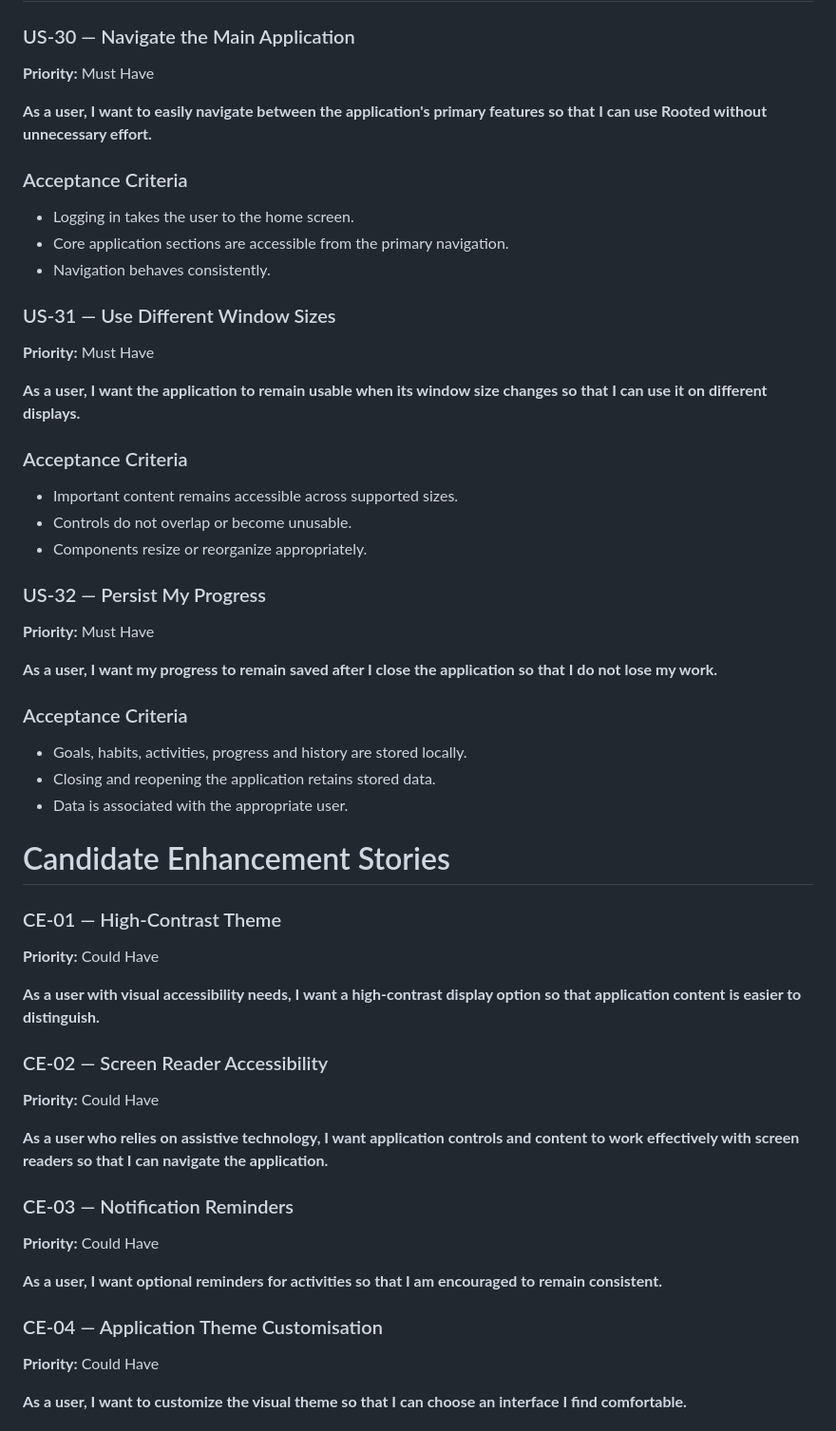
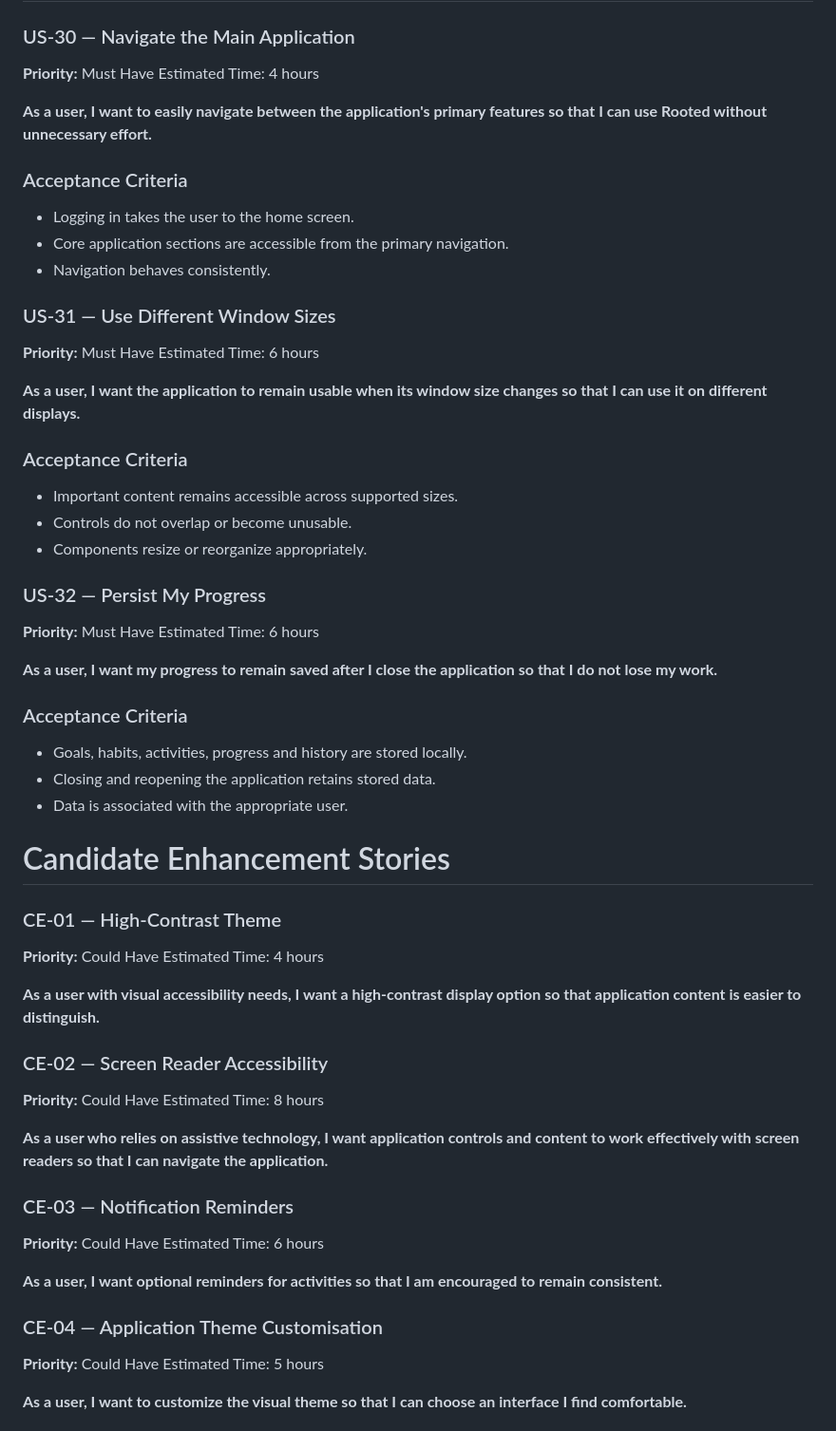
Before and after one commit to reuben-marsh-qut/cab302-project, a Markdown page: Project Planning Documents/User Stories/user_stories_consolidated.md, the part around one of its changes. Shown at 95% size. Drawn GitHub-style.

```diff
--- a/Project Planning Documents/User Stories/user_stories_consolidated.md
+++ b/Project Planning Documents/User Stories/user_stories_consolidated.md
@@ -383,6 +411,7 @@ Acceptance Criteria
 
 ### US-30 — Navigate the Main Application
 **Priority:** Must Have
+Estimated Time: 4 hours
 
 **As a user, I want to easily navigate between the application's primary features so that I can use Rooted without unnecessary effort.**
 
@@ -395,6 +424,7 @@ Acceptance Criteria
 
 ### US-31 — Use Different Window Sizes
 **Priority:** Must Have
+Estimated Time: 6 hours
 
 **As a user, I want the application to remain usable when its window size changes so that I can use it on different displays.**
 
@@ -407,6 +437,7 @@ Acceptance Criteria
 
 ### US-32 — Persist My Progress
 **Priority:** Must Have
+Estimated Time: 6 hours
 
 **As a user, I want my progress to remain saved after I close the application so that I do not lose my work.**
 
@@ -421,6 +452,7 @@ Acceptance Criteria
 
 ### CE-01 — High-Contrast Theme
 **Priority:** Could Have
+Estimated Time: 4 hours
 
 **As a user with visual accessibility needs, I want a high-contrast display option so that application content is easier to distinguish.**
 
@@ -428,6 +460,7 @@ Acceptance Criteria
 
 ### CE-02 — Screen Reader Accessibility
 **Priority:** Could Have
+Estimated Time: 8 hours
 
 **As a user who relies on assistive technology, I want application controls and content to work effectively with screen readers so that I can navigate the application.**
 
@@ -435,6 +468,7 @@ Acceptance Criteria
 
 ### CE-03 — Notification Reminders
 **Priority:** Could Have
+Estimated Time: 6 hours
 
 **As a user, I want optional reminders for activities so that I am encouraged to remain consistent.**
 
@@ -442,6 +476,7 @@ Acceptance Criteria
 
 ### CE-04 — Application Theme Customisation
 **Priority:** Could Have
+Estimated Time: 5 hours
 
 **As a user, I want to customize the visual theme so that I can choose an interface I find comfortable.**
 
```
Also changed, not shown: other parts of Project Planning Documents/User Stories/user_stories_consolidated.md (+29 -1 lines).
